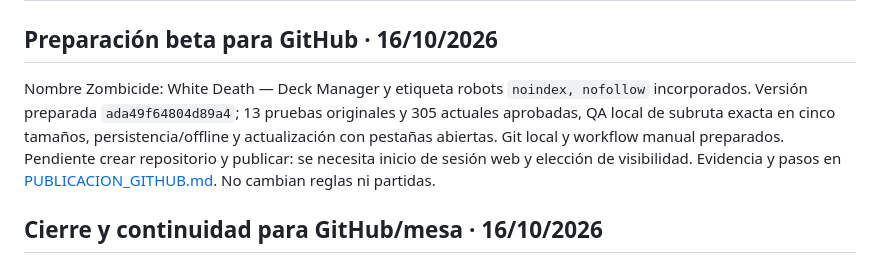
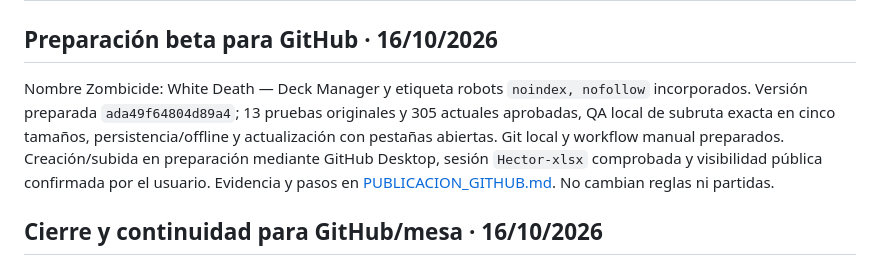
Before and after one commit to Hector-xlsx/white-death-deck-manager, a Markdown page: docs/IMPLEMENTACION_ACTUAL.md, the part around the change. Drawn GitHub-style.

```diff
--- a/docs/IMPLEMENTACION_ACTUAL.md
+++ b/docs/IMPLEMENTACION_ACTUAL.md
@@ -2,7 +2,7 @@
 
 ## Preparación beta para GitHub · 16/10/2026
 
-Nombre Zombicide: White Death — Deck Manager y etiqueta robots `noindex, nofollow` incorporados. Versión preparada `ada49f64804d89a4`; 13 pruebas originales y 305 actuales aprobadas, QA local de subruta exacta en cinco tamaños, persistencia/offline y actualización con pestañas abiertas. Git local y workflow manual preparados. Pendiente crear repositorio y publicar: se necesita inicio de sesión web y elección de visibilidad. Evidencia y pasos en [PUBLICACION_GITHUB.md](PUBLICACION_GITHUB.md). No cambian reglas ni partidas.
+Nombre Zombicide: White Death — Deck Manager y etiqueta robots `noindex, nofollow` incorporados. Versión preparada `ada49f64804d89a4`; 13 pruebas originales y 305 actuales aprobadas, QA local de subruta exacta en cinco tamaños, persistencia/offline y actualización con pestañas abiertas. Git local y workflow manual preparados. Creación/subida en preparación mediante GitHub Desktop, sesión `Hector-xlsx` comprobada y visibilidad pública confirmada por el usuario. Evidencia y pasos en [PUBLICACION_GITHUB.md](PUBLICACION_GITHUB.md). No cambian reglas ni partidas.
 
 ## Cierre y continuidad para GitHub/mesa · 16/10/2026
 
```
Also changed, not shown: README.md (+1 -1 lines), docs/PUBLICACION_GITHUB.md (+3 -3 lines).
